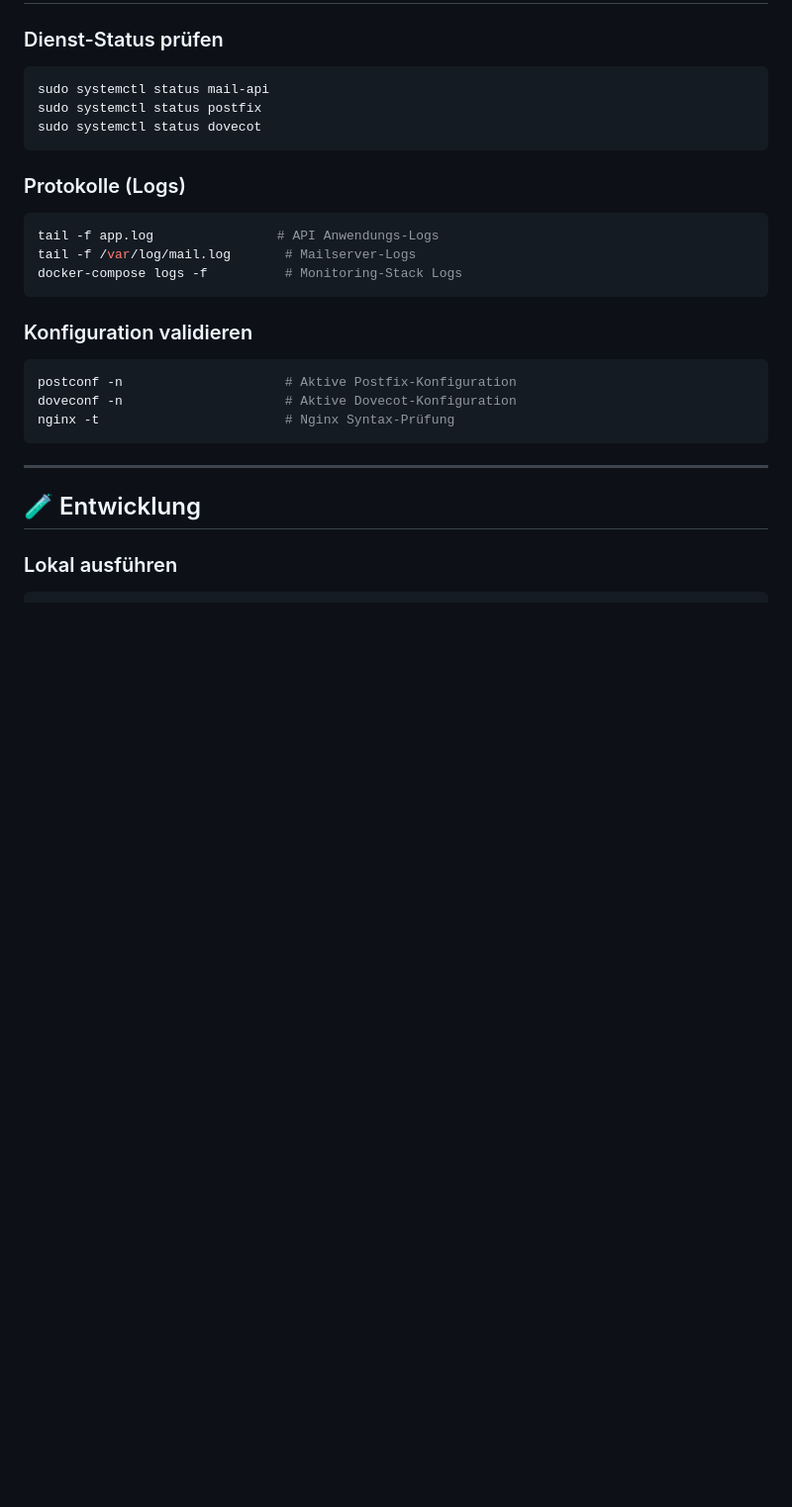
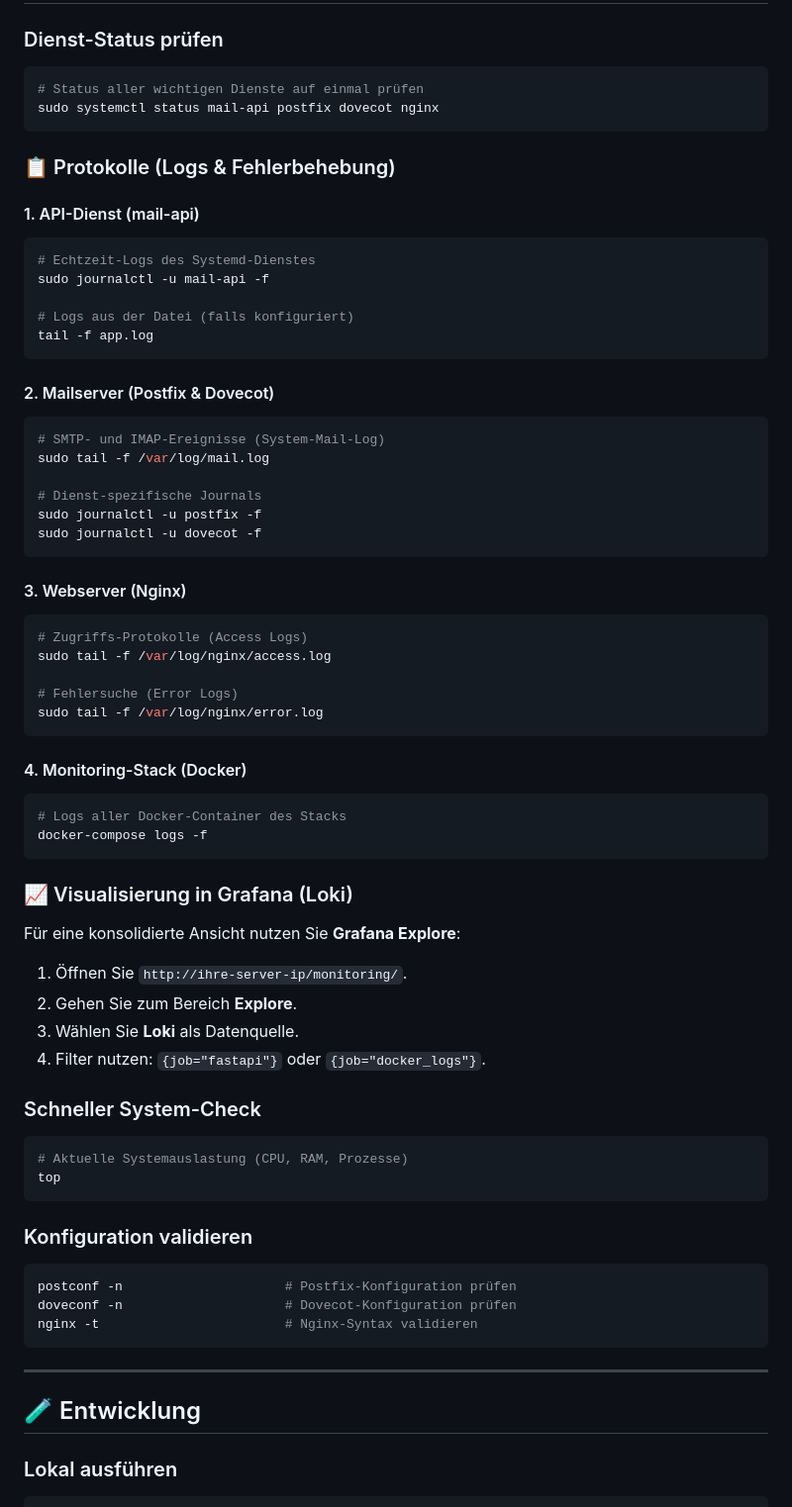
Before and after one commit to Bohdan-Nerushev/MailServiceAPI, a Markdown page: README.md, the part around the change. Shown at 99% size. Drawn GitHub-style; blank space fills up the shorter version.

````diff
--- a/README.md
+++ b/README.md
@@ -114,23 +114,64 @@ Die API stellt Prometheus-kompatible Metriken unter `/metrics` bereit.
 
 ### Dienst-Status prüfen
 ```bash
-sudo systemctl status mail-api
-sudo systemctl status postfix
-sudo systemctl status dovecot
+# Status aller wichtigen Dienste auf einmal prüfen
+sudo systemctl status mail-api postfix dovecot nginx
 ```
 
-### Protokolle (Logs)
+### 📋 Protokolle (Logs & Fehlerbehebung)
+
+#### 1. API-Dienst (mail-api)
 ```bash
-tail -f app.log                # API Anwendungs-Logs
-tail -f /var/log/mail.log       # Mailserver-Logs
-docker-compose logs -f          # Monitoring-Stack Logs
+# Echtzeit-Logs des Systemd-Dienstes
+sudo journalctl -u mail-api -f
+
+# Logs aus der Datei (falls konfiguriert)
+tail -f app.log
+```
+
+#### 2. Mailserver (Postfix & Dovecot)
+```bash
+# SMTP- und IMAP-Ereignisse (System-Mail-Log)
+sudo tail -f /var/log/mail.log
+
+# Dienst-spezifische Journals
+sudo journalctl -u postfix -f
+sudo journalctl -u dovecot -f
+```
+
+#### 3. Webserver (Nginx)
+```bash
+# Zugriffs-Protokolle (Access Logs)
+sudo tail -f /var/log/nginx/access.log
+
+# Fehlersuche (Error Logs)
+sudo tail -f /var/log/nginx/error.log
+```
+
+#### 4. Monitoring-Stack (Docker)
+```bash
+# Logs aller Docker-Container des Stacks
+docker-compose logs -f
+```
+
+### 📈 Visualisierung in Grafana (Loki)
+Für eine konsolidierte Ansicht nutzen Sie **Grafana Explore**:
+1. Öffnen Sie `http://ihre-server-ip/monitoring/`.
+2. Gehen Sie zum Bereich **Explore**.
+3. Wählen Sie **Loki** als Datenquelle.
+4. Filter nutzen: `{job="fastapi"}` oder `{job="docker_logs"}`.
+
+### Schneller System-Check
+```bash
+# Aktuelle Systemauslastung (CPU, RAM, Prozesse)
+top
 ```
 
 ### Konfiguration validieren
 ```bash
-postconf -n                     # Aktive Postfix-Konfiguration
-doveconf -n                     # Aktive Dovecot-Konfiguration
-nginx -t                        # Nginx Syntax-Prüfung
+postconf -n                     # Postfix-Konfiguration prüfen
+doveconf -n                     # Dovecot-Konfiguration prüfen
+nginx -t                        # Nginx-Syntax validieren
 ```
 
 ---
````
